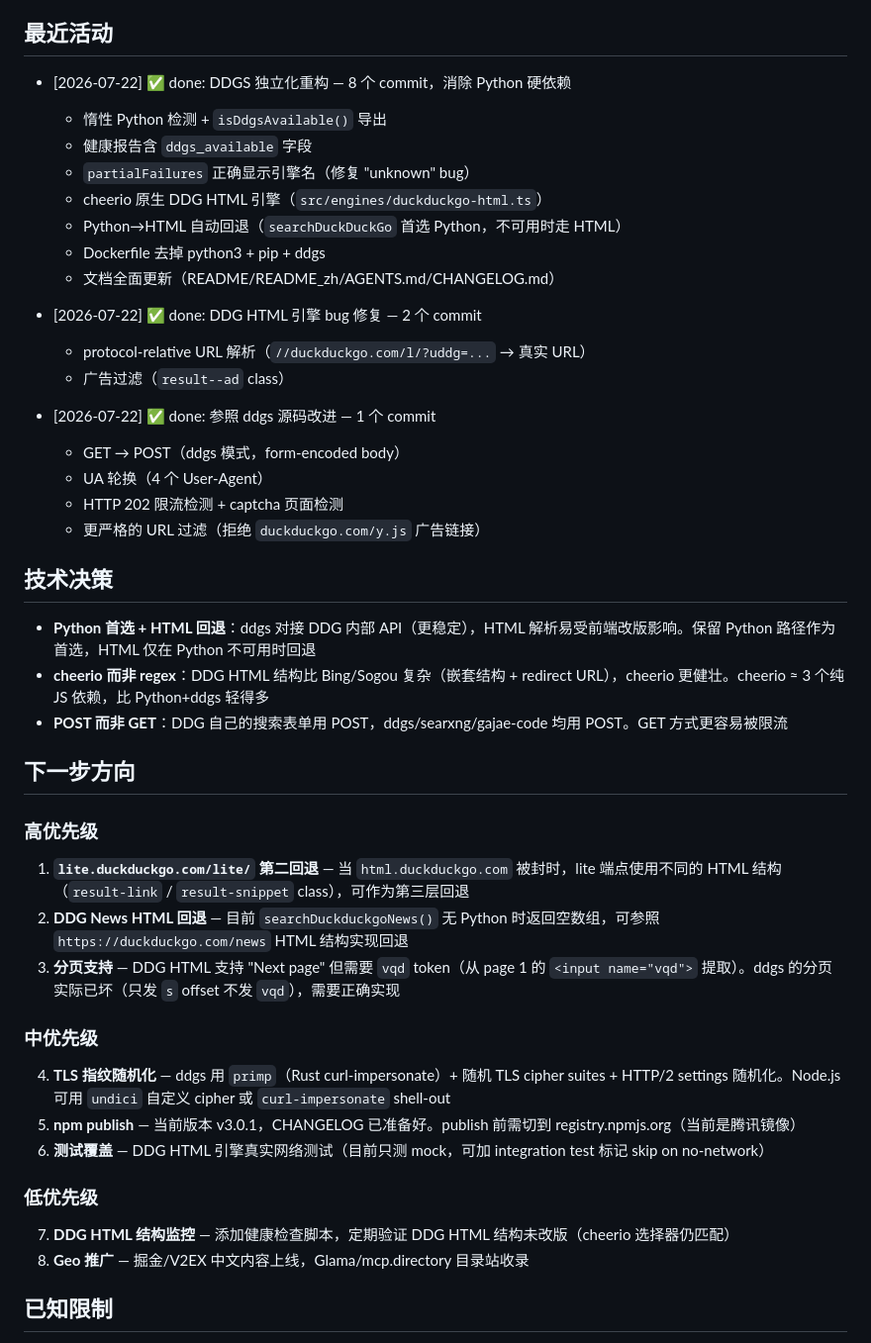
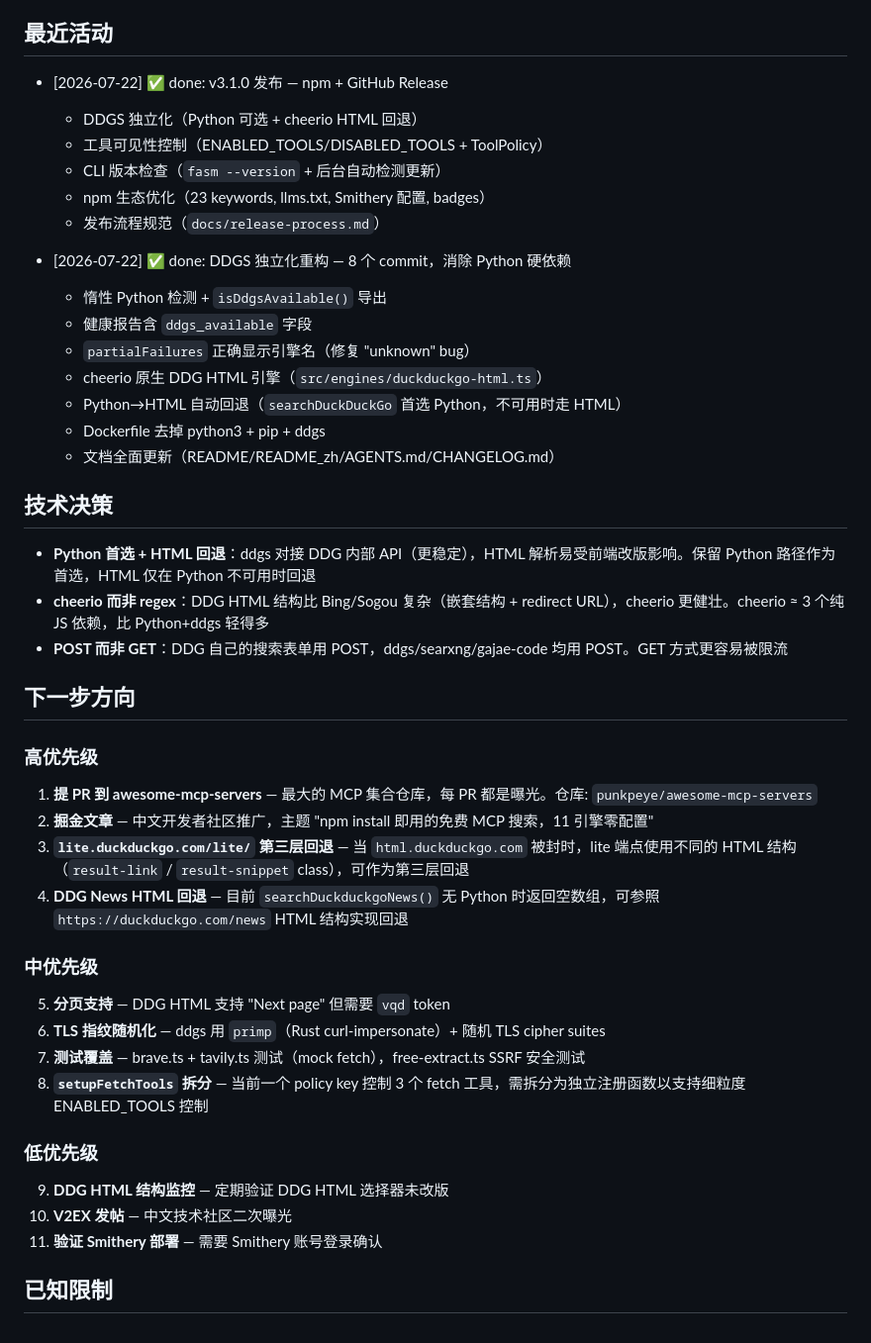
Before and after one commit to lennney/agent-search-mcp, a Markdown page: HANDOVER.md, the part around the change. Shown at 99% size. Rendered like a GitHub page.

Commit message:
docs: update HANDOVER — v3.1.0 summary, current TODO list, distribution status

```diff
--- a/HANDOVER.md
+++ b/HANDOVER.md
@@ -20,6 +20,13 @@ tags:
 
 ## 最近活动
 
+- [2026-07-22] ✅ done: v3.1.0 发布 — npm + GitHub Release
+  - DDGS 独立化（Python 可选 + cheerio HTML 回退）
+  - 工具可见性控制（ENABLED_TOOLS/DISABLED_TOOLS + ToolPolicy）
+  - CLI 版本检查（`fasm --version` + 后台自动检测更新）
+  - npm 生态优化（23 keywords, llms.txt, Smithery 配置, badges）
+  - 发布流程规范（`docs/release-process.md`）
+
 - [2026-07-22] ✅ done: DDGS 独立化重构 — 8 个 commit，消除 Python 硬依赖
   - 惰性 Python 检测 + `isDdgsAvailable()` 导出
   - 健康报告含 `ddgs_available` 字段
@@ -28,16 +35,6 @@ tags:
   - Python→HTML 自动回退（`searchDuckDuckGo` 首选 Python，不可用时走 HTML）
   - Dockerfile 去掉 python3 + pip + ddgs
   - 文档全面更新（README/README_zh/AGENTS.md/CHANGELOG.md）
-
-- [2026-07-22] ✅ done: DDG HTML 引擎 bug 修复 — 2 个 commit
-  - protocol-relative URL 解析（`//duckduckgo.com/l/?uddg=...` → 真实 URL）
-  - 广告过滤（`result--ad` class）
-
-- [2026-07-22] ✅ done: 参照 ddgs 源码改进 — 1 个 commit
-  - GET → POST（ddgs 模式，form-encoded body）
-  - UA 轮换（4 个 User-Agent）
-  - HTTP 202 限流检测 + captcha 页面检测
-  - 更严格的 URL 过滤（拒绝 `duckduckgo.com/y.js` 广告链接）
 
 ## 技术决策
 
@@ -48,18 +45,21 @@ tags:
 ## 下一步方向
 
 ### 高优先级
-1. **`lite.duckduckgo.com/lite/` 第二回退** — 当 `html.duckduckgo.com` 被封时，lite 端点使用不同的 HTML 结构（`result-link` / `result-snippet` class），可作为第三层回退
-2. **DDG News HTML 回退** — 目前 `searchDuckduckgoNews()` 无 Python 时返回空数组，可参照 `https://duckduckgo.com/news` HTML 结构实现回退
-3. **分页支持** — DDG HTML 支持 "Next page" 但需要 `vqd` token（从 page 1 的 `<input name="vqd">` 提取）。ddgs 的分页实际已坏（只发 `s` offset 不发 `vqd`），需要正确实现
+1. **提 PR 到 awesome-mcp-servers** — 最大的 MCP 集合仓库，每 PR 都是曝光。仓库: `punkpeye/awesome-mcp-servers`
+2. **掘金文章** — 中文开发者社区推广，主题 "npm install 即用的免费 MCP 搜索，11 引擎零配置"
+3. **`lite.duckduckgo.com/lite/` 第三层回退** — 当 `html.duckduckgo.com` 被封时，lite 端点使用不同的 HTML 结构（`result-link` / `result-snippet` class），可作为第三层回退
+4. **DDG News HTML 回退** — 目前 `searchDuckduckgoNews()` 无 Python 时返回空数组，可参照 `https://duckduckgo.com/news` HTML 结构实现回退
 
 ### 中优先级
-4. **TLS 指纹随机化** — ddgs 用 `primp`（Rust curl-impersonate）+ 随机 TLS cipher suites + HTTP/2 settings 随机化。Node.js 可用 `undici` 自定义 cipher 或 `curl-impersonate` shell-out
-5. **npm publish** — 当前版本 v3.0.1，CHANGELOG 已准备好。publish 前需切到 registry.npmjs.org（当前是腾讯镜像）
-6. **测试覆盖** — DDG HTML 引擎真实网络测试（目前只测 mock，可加 integration test 标记 skip on no-network）
+5. **分页支持** — DDG HTML 支持 "Next page" 但需要 `vqd` token
+6. **TLS 指纹随机化** — ddgs 用 `primp`（Rust curl-impersonate）+ 随机 TLS cipher suites
+7. **测试覆盖** — brave.ts + tavily.ts 测试（mock fetch），free-extract.ts SSRF 安全测试
+8. **`setupFetchTools` 拆分** — 当前一个 policy key 控制 3 个 fetch 工具，需拆分为独立注册函数以支持细粒度 ENABLED_TOOLS 控制
 
 ### 低优先级
-7. **DDG HTML 结构监控** — 添加健康检查脚本，定期验证 DDG HTML 结构未改版（cheerio 选择器仍匹配）
-8. **Geo 推广** — 掘金/V2EX 中文内容上线，Glama/mcp.directory 目录站收录
+9. **DDG HTML 结构监控** — 定期验证 DDG HTML 选择器未改版
+10. **V2EX 发帖** — 中文技术社区二次曝光
+11. **验证 Smithery 部署** — 需要 Smithery 账号登录确认
 
 ## 已知限制
 
```
